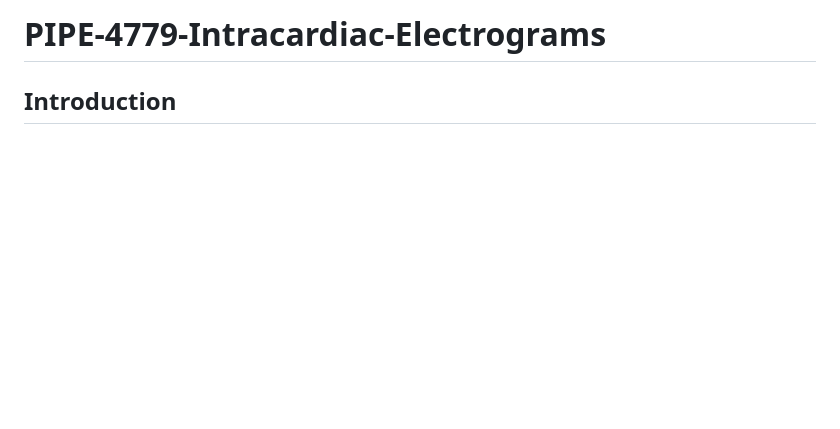
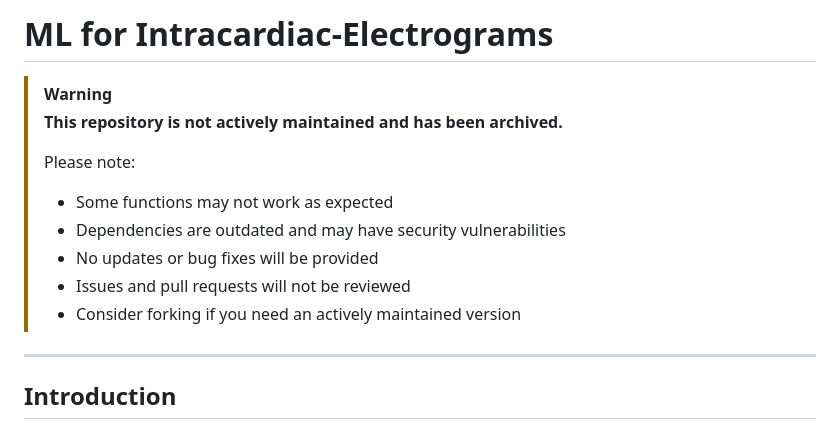
Before and after one commit to Sydney-Informatics-Hub/PIPE-4779-Intracardiac-Electrograms, a Markdown page: README.md, the part around the change. Rendered like a GitHub page; blank space fills up the shorter version.

Commit message:
Update README to reflect archived status
Added a warning about the repository's archived status and maintenance.

```diff
--- a/README.md
+++ b/README.md
@@ -1,4 +1,16 @@
-# PIPE-4779-Intracardiac-Electrograms
+# ML for Intracardiac-Electrograms
+
+> [!WARNING]
+> **This repository is not actively maintained and has been archived.**
+>
+> Please note:
+> - Some functions may not work as expected
+> - Dependencies are outdated and may have security vulnerabilities
+> - No updates or bug fixes will be provided
+> - Issues and pull requests will not be reviewed
+> - Consider forking if you need an actively maintained version
+
+---
 
 ## Introduction
 Ventricular Tachycardia is a life-threatening condition where rapid beating of the lower chambers of the heart can lead to sudden death or fainting. It can be treated with procedures performed by cardiac electrophysiologists called catheter ablations whereby electrical catheters are navigated into the heart chambers and the electrical signals of the heart are mapped in real time. Specific patterns in these electrical signals can be interpreted to identify scar tissue in the bottom chambers of the heart (ventricular scar) which give rise to these dangerous heart rhythms. This scar can be on the inner surface of the heart (easy to identify) but may also be in the middle or outer layers of the heart muscle (which can be missed), leading to failure of catheter ablation. Our program is aimed at improving identification of ventricular scar so as to improve outcomes of patients undergoing catheter ablation.
```
